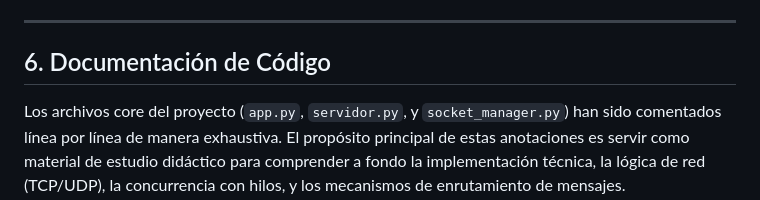
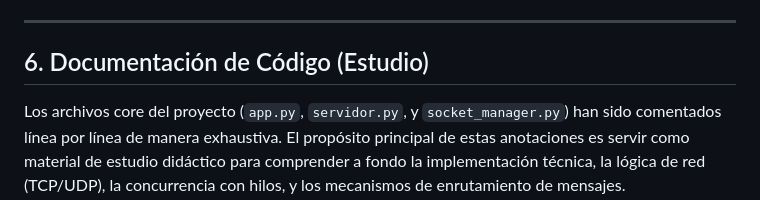
Before and after one commit to Emilio-HR9/chat-ipc, a Markdown page: arquitectura.md, the part around the change. Drawn GitHub-style.

```diff
--- a/arquitectura.md
+++ b/arquitectura.md
@@ -66,5 +66,5 @@ A diferencia de un modelo P2P puro, este sistema utiliza un servidor central (`s
 + *Cliente:* Vanilla JS (`fetch` API), CSS3 (Flexbox).
 
 ---
-## 6. Documentación de Código
+## 6. Documentación de Código (Estudio)
 Los archivos core del proyecto (`app.py`, `servidor.py`, y `socket_manager.py`) han sido comentados línea por línea de manera exhaustiva. El propósito principal de estas anotaciones es servir como material de estudio didáctico para comprender a fondo la implementación técnica, la lógica de red (TCP/UDP), la concurrencia con hilos, y los mecanismos de enrutamiento de mensajes.
```
Also changed, not shown: readme.md (+106 -54 lines).
